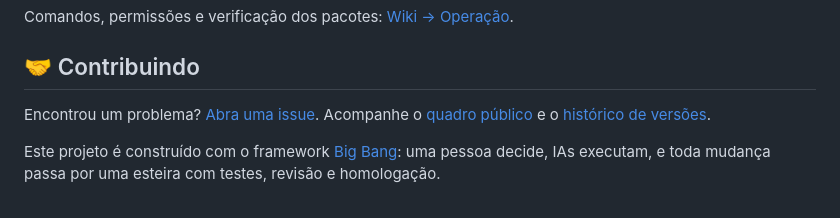
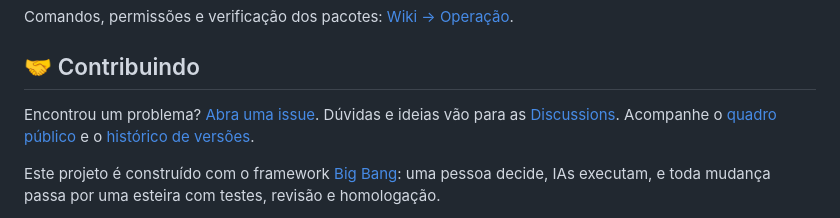
Before and after one commit to BrunodosSantosVaz/lessentiel, a Markdown page: README.md, the part around the change. Drawn GitHub-style; folded sections open.

Commit message:
docs: link para Discussions no README
Co-Authored-By: Claude Sonnet 5.5 <noreply@anthropic.com>

```diff
--- a/README.md
+++ b/README.md
@@ -221,7 +221,7 @@ Comandos, permissões e verificação dos pacotes: [Wiki → Operação](https:/
 
 ## 🤝 Contribuindo
 
-Encontrou um problema? [Abra uma issue](https://github.com/BrunodosSantosVaz/lessentiel/issues). Acompanhe o [quadro público](https://github.com/users/BrunodosSantosVaz/projects/33) e o [histórico de versões](https://github.com/BrunodosSantosVaz/lessentiel/releases).
+Encontrou um problema? [Abra uma issue](https://github.com/BrunodosSantosVaz/lessentiel/issues). Dúvidas e ideias vão para as [Discussions](https://github.com/BrunodosSantosVaz/lessentiel/discussions). Acompanhe o [quadro público](https://github.com/users/BrunodosSantosVaz/projects/33) e o [histórico de versões](https://github.com/BrunodosSantosVaz/lessentiel/releases).
 
 Este projeto é construído com o framework [Big Bang](https://github.com/BrunodosSantosVaz/big-bang): uma pessoa decide, IAs executam, e toda mudança passa por uma esteira com testes, revisão e homologação.
 
```
